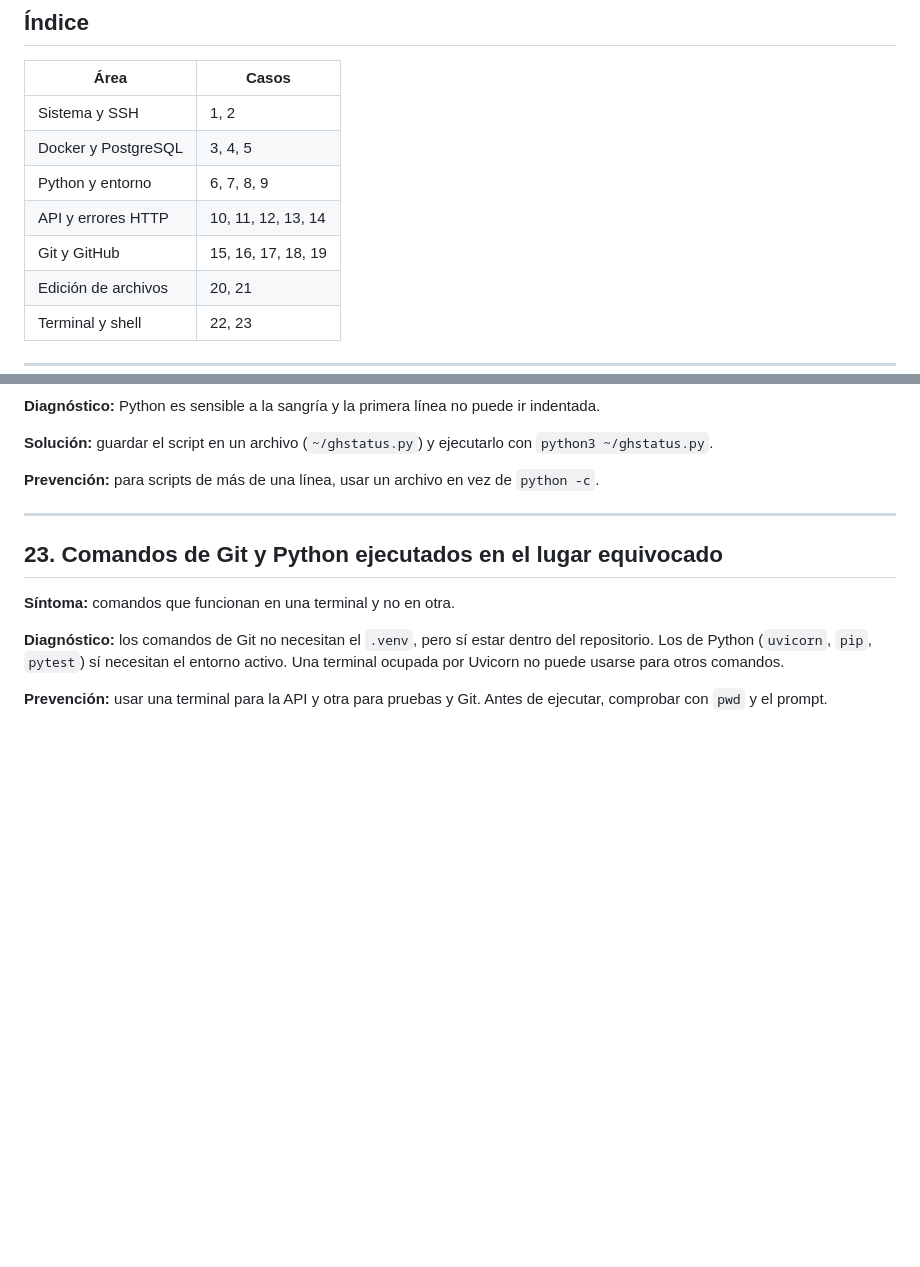
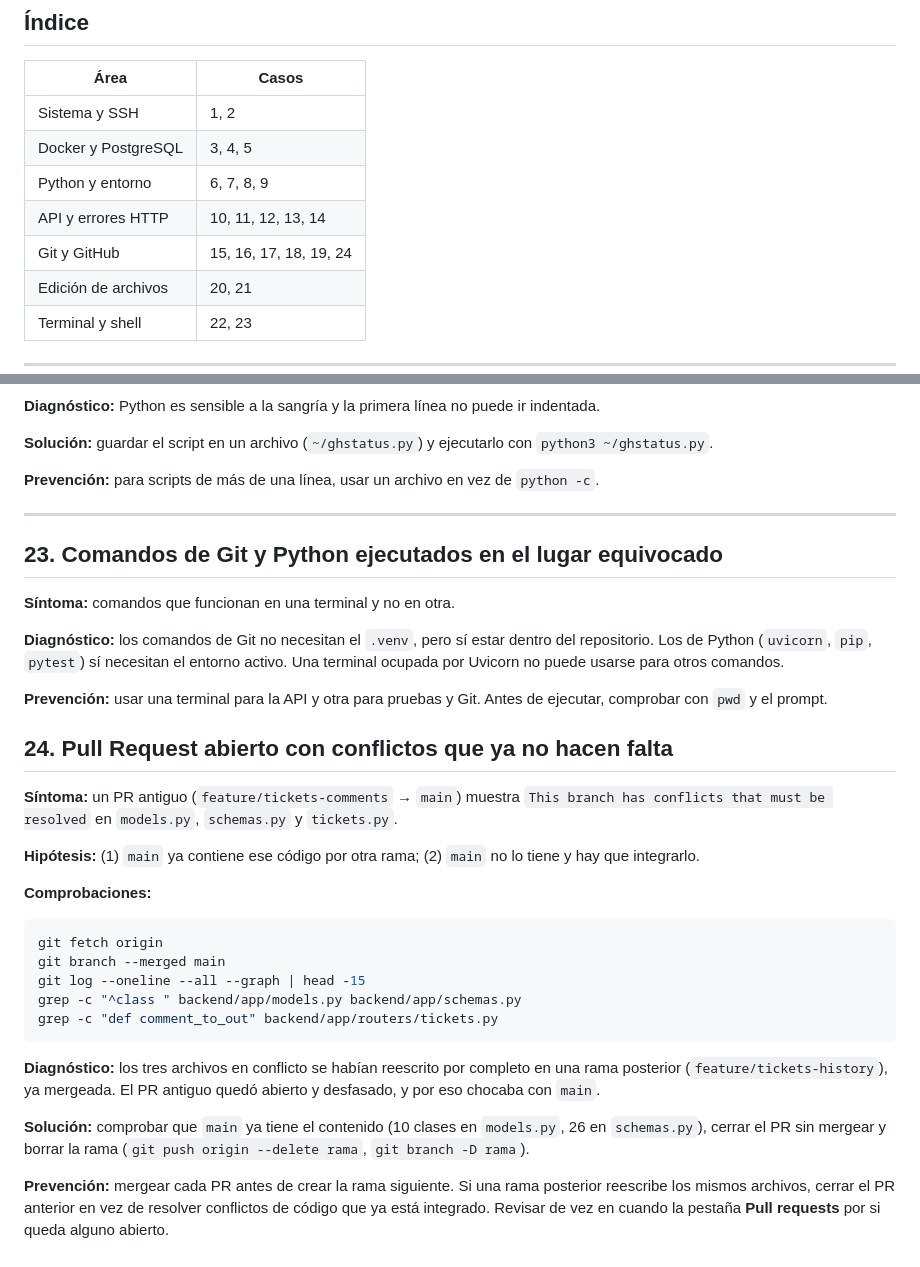
Before and after one commit to Alberto-AS1026/helpdesk-ticketing-system, a Markdown page: docs/TROUBLESHOOTING.md, 2 parts joined by grey strips. GitHub-like rendering; blank space fills up the shorter version.

Commit message:
docs: add troubleshooting case 24

````diff
--- a/docs/TROUBLESHOOTING.md
+++ b/docs/TROUBLESHOOTING.md
@@ -21,7 +21,7 @@ diagnóstico, solución y prevención**.
 | Docker y PostgreSQL | 3, 4, 5 |
 | Python y entorno | 6, 7, 8, 9 |
 | API y errores HTTP | 10, 11, 12, 13, 14 |
-| Git y GitHub | 15, 16, 17, 18, 19 |
+| Git y GitHub | 15, 16, 17, 18, 19, 24 |
 | Edición de archivos | 20, 21 |
 | Terminal y shell | 22, 23 |
 
@@ -490,3 +490,24 @@ IndentationError: unexpected indent
 **Diagnóstico:** los comandos de Git no necesitan el `.venv`, pero sí estar dentro del repositorio. Los de Python (`uvicorn`, `pip`, `pytest`) sí necesitan el entorno activo. Una terminal ocupada por Uvicorn no puede usarse para otros comandos.
 
 **Prevención:** usar una terminal para la API y otra para pruebas y Git. Antes de ejecutar, comprobar con `pwd` y el prompt.
+
+## 24. Pull Request abierto con conflictos que ya no hacen falta
+
+**Síntoma:** un PR antiguo (`feature/tickets-comments` → `main`) muestra `This branch has conflicts that must be resolved` en `models.py`, `schemas.py` y `tickets.py`.
+
+**Hipótesis:** (1) `main` ya contiene ese código por otra rama; (2) `main` no lo tiene y hay que integrarlo.
+
+**Comprobaciones:**
+```bash
+git fetch origin
+git branch --merged main
+git log --oneline --all --graph | head -15
+grep -c "^class " backend/app/models.py backend/app/schemas.py
+grep -c "def comment_to_out" backend/app/routers/tickets.py
+```
+
+**Diagnóstico:** los tres archivos en conflicto se habían reescrito por completo en una rama posterior (`feature/tickets-history`), ya mergeada. El PR antiguo quedó abierto y desfasado, y por eso chocaba con `main`.
+
+**Solución:** comprobar que `main` ya tiene el contenido (10 clases en `models.py`, 26 en `schemas.py`), cerrar el PR sin mergear y borrar la rama (`git push origin --delete rama`, `git branch -D rama`).
+
+**Prevención:** mergear cada PR antes de crear la rama siguiente. Si una rama posterior reescribe los mismos archivos, cerrar el PR anterior en vez de resolver conflictos de código que ya está integrado. Revisar de vez en cuando la pestaña **Pull requests** por si queda alguno abierto.
````
